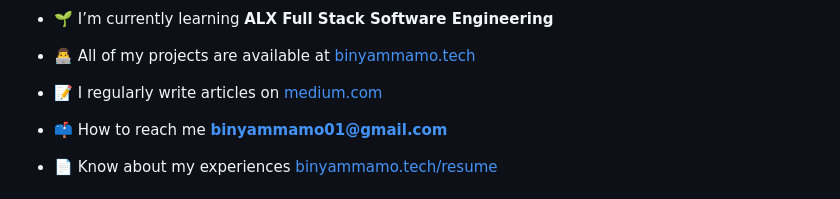
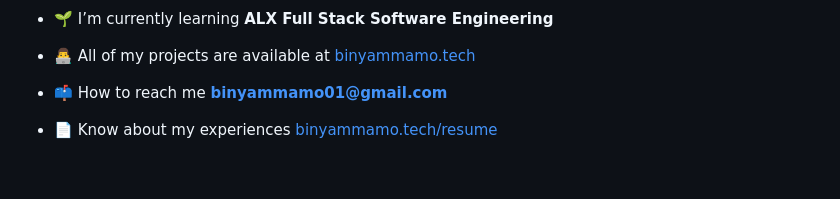
Before and after one commit to BinyamMamo/BinyamMamo, a Markdown page: README.md, the part around the change. GitHub-like rendering; blank space fills up the shorter version.

```diff
--- a/README.md
+++ b/README.md
@@ -8,8 +8,6 @@
 - 🌱 I’m currently learning **ALX Full Stack Software Engineering**
 
 - 👨‍💻 All of my projects are available at [binyammamo.tech](binyammamo.tech)
-
-- 📝 I regularly write articles on [medium.com](medium.com)
 
 - 📫 How to reach me **binyammamo01@gmail.com**
 
```
